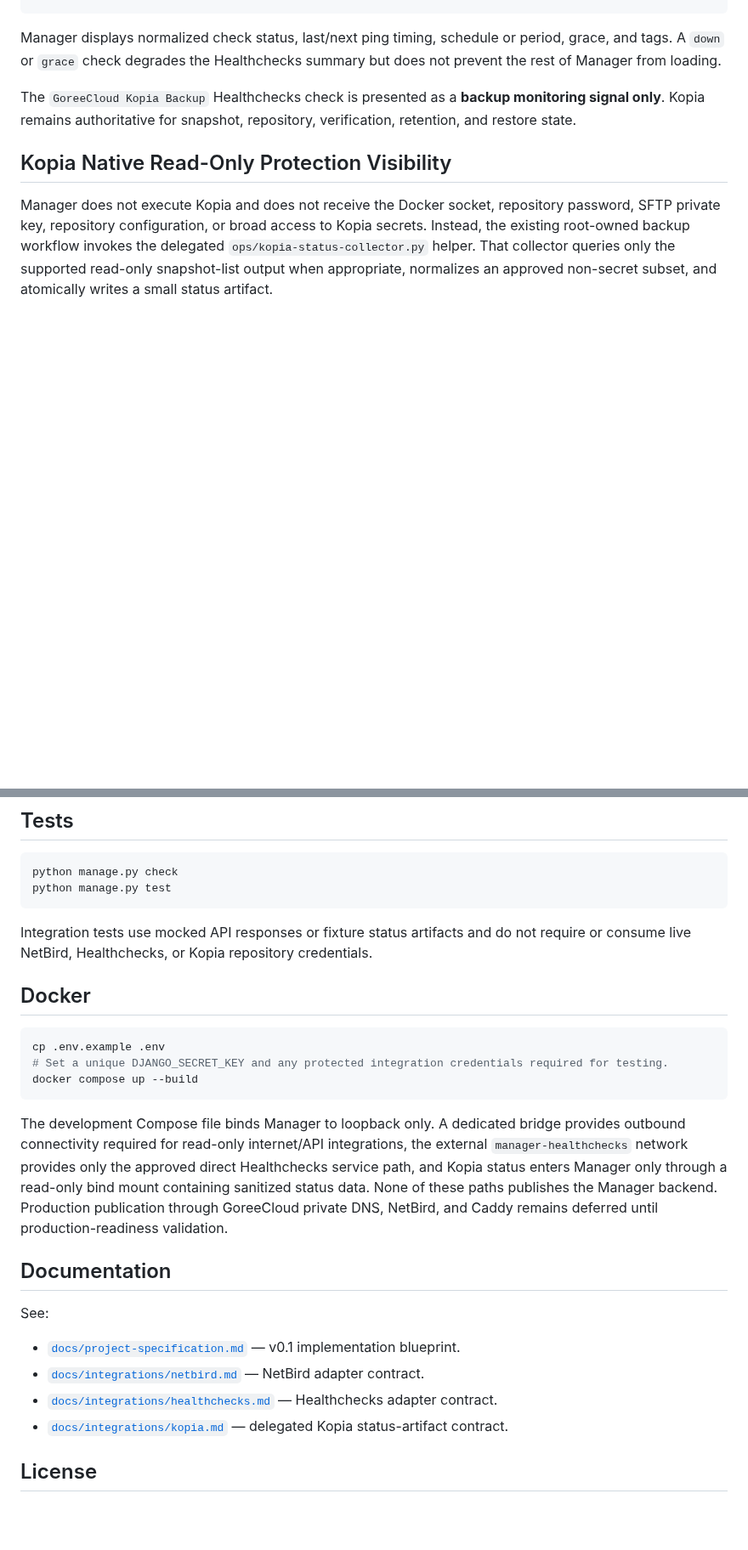
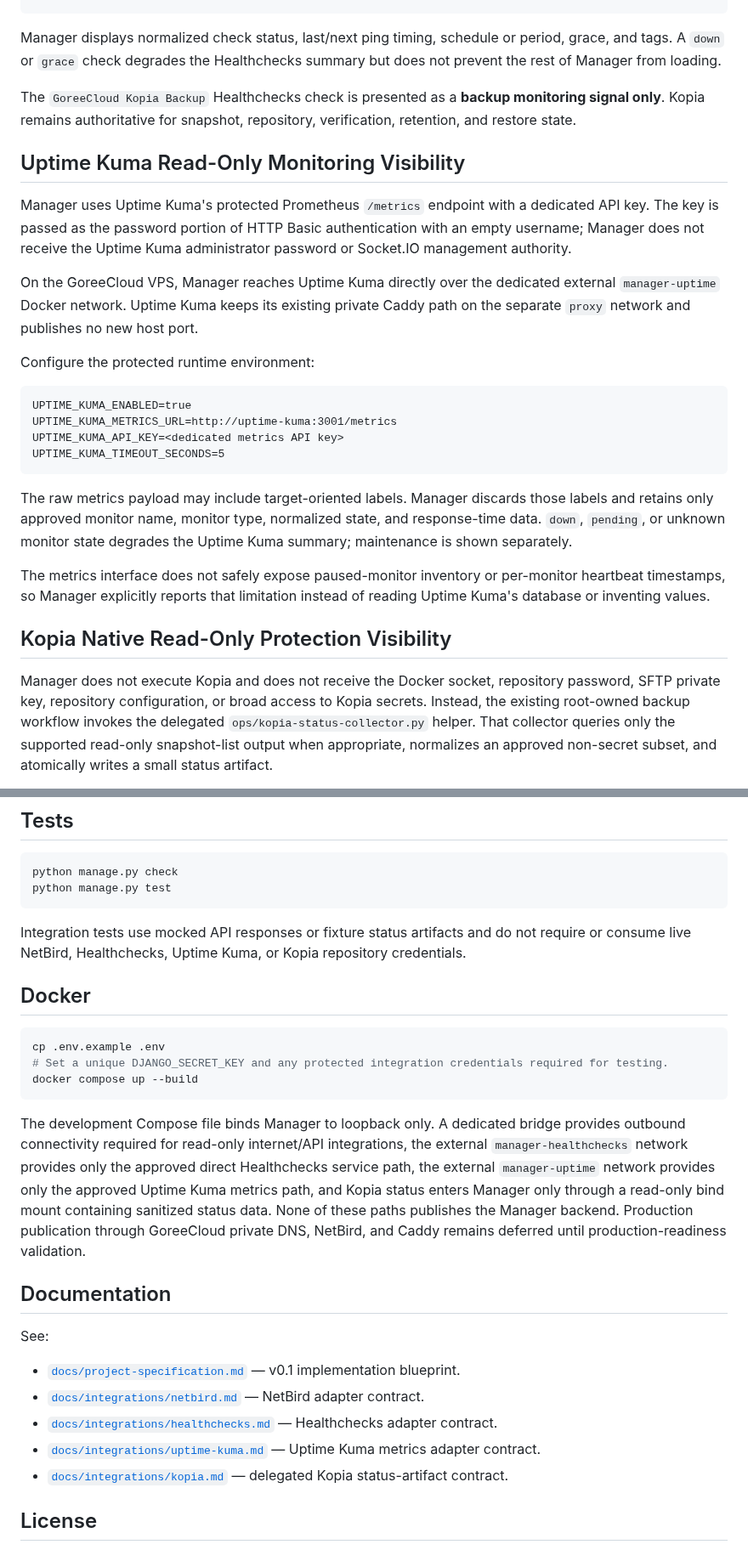
Before and after one commit to GoreeCloud/goreecloud-manager, a Markdown page: README.md, 2 parts joined by grey strips. Shown at 85% size. Rendered like a GitHub page; blank space fills up the shorter version.

Commit message:
Document Uptime Kuma read-only monitoring

````diff
--- a/README.md
+++ b/README.md
@@ -82,6 +82,25 @@ Manager displays normalized check status, last/next ping timing, schedule or per
 
 The `GoreeCloud Kopia Backup` Healthchecks check is presented as a **backup monitoring signal only**. Kopia remains authoritative for snapshot, repository, verification, retention, and restore state.
 
+## Uptime Kuma Read-Only Monitoring Visibility
+
+Manager uses Uptime Kuma's protected Prometheus `/metrics` endpoint with a dedicated API key. The key is passed as the password portion of HTTP Basic authentication with an empty username; Manager does not receive the Uptime Kuma administrator password or Socket.IO management authority.
+
+On the GoreeCloud VPS, Manager reaches Uptime Kuma directly over the dedicated external `manager-uptime` Docker network. Uptime Kuma keeps its existing private Caddy path on the separate `proxy` network and publishes no new host port.
+
+Configure the protected runtime environment:
+
+```dotenv
+UPTIME_KUMA_ENABLED=true
+UPTIME_KUMA_METRICS_URL=http://uptime-kuma:3001/metrics
+UPTIME_KUMA_API_KEY=<dedicated metrics API key>
+UPTIME_KUMA_TIMEOUT_SECONDS=5
+```
+
+The raw metrics payload may include target-oriented labels. Manager discards those labels and retains only approved monitor name, monitor type, normalized state, and response-time data. `down`, `pending`, or unknown monitor state degrades the Uptime Kuma summary; maintenance is shown separately.
+
+The metrics interface does not safely expose paused-monitor inventory or per-monitor heartbeat timestamps, so Manager explicitly reports that limitation instead of reading Uptime Kuma's database or inventing values.
+
 ## Kopia Native Read-Only Protection Visibility
 
 Manager does not execute Kopia and does not receive the Docker socket, repository password, SFTP private key, repository configuration, or broad access to Kopia secrets. Instead, the existing root-owned backup workflow invokes the delegated `ops/kopia-status-collector.py` helper. That collector queries only the supported read-only snapshot-list output when appropriate, normalizes an approved non-secret subset, and atomically writes a small status artifact.
@@ -107,7 +126,7 @@ python manage.py check
 python manage.py test
 ```
 
-Integration tests use mocked API responses or fixture status artifacts and do not require or consume live NetBird, Healthchecks, or Kopia repository credentials.
+Integration tests use mocked API responses or fixture status artifacts and do not require or consume live NetBird, Healthchecks, Uptime Kuma, or Kopia repository credentials.
 
 ## Docker
 
@@ -117,7 +136,7 @@ cp .env.example .env
 docker compose up --build
 ```
 
-The development Compose file binds Manager to loopback only. A dedicated bridge provides outbound connectivity required for read-only internet/API integrations, the external `manager-healthchecks` network provides only the approved direct Healthchecks service path, and Kopia status enters Manager only through a read-only bind mount containing sanitized status data. None of these paths publishes the Manager backend. Production publication through GoreeCloud private DNS, NetBird, and Caddy remains deferred until production-readiness validation.
+The development Compose file binds Manager to loopback only. A dedicated bridge provides outbound connectivity required for read-only internet/API integrations, the external `manager-healthchecks` network provides only the approved direct Healthchecks service path, the external `manager-uptime` network provides only the approved Uptime Kuma metrics path, and Kopia status enters Manager only through a read-only bind mount containing sanitized status data. None of these paths publishes the Manager backend. Production publication through GoreeCloud private DNS, NetBird, and Caddy remains deferred until production-readiness validation.
 
 ## Documentation
 
@@ -126,6 +145,7 @@ See:
 - [`docs/project-specification.md`](docs/project-specification.md) — v0.1 implementation blueprint.
 - [`docs/integrations/netbird.md`](docs/integrations/netbird.md) — NetBird adapter contract.
 - [`docs/integrations/healthchecks.md`](docs/integrations/healthchecks.md) — Healthchecks adapter contract.
+- [`docs/integrations/uptime-kuma.md`](docs/integrations/uptime-kuma.md) — Uptime Kuma metrics adapter contract.
 - [`docs/integrations/kopia.md`](docs/integrations/kopia.md) — delegated Kopia status-artifact contract.
 
 ## License
````
Also changed, not shown: other parts of README.md (+1 -1 lines).
